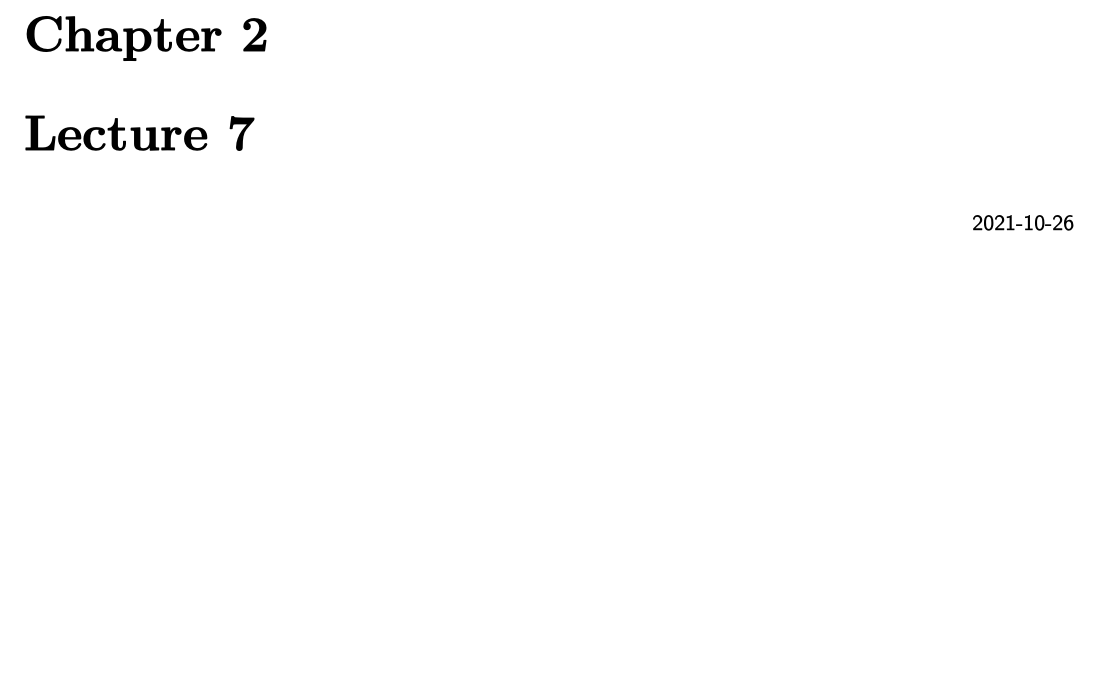
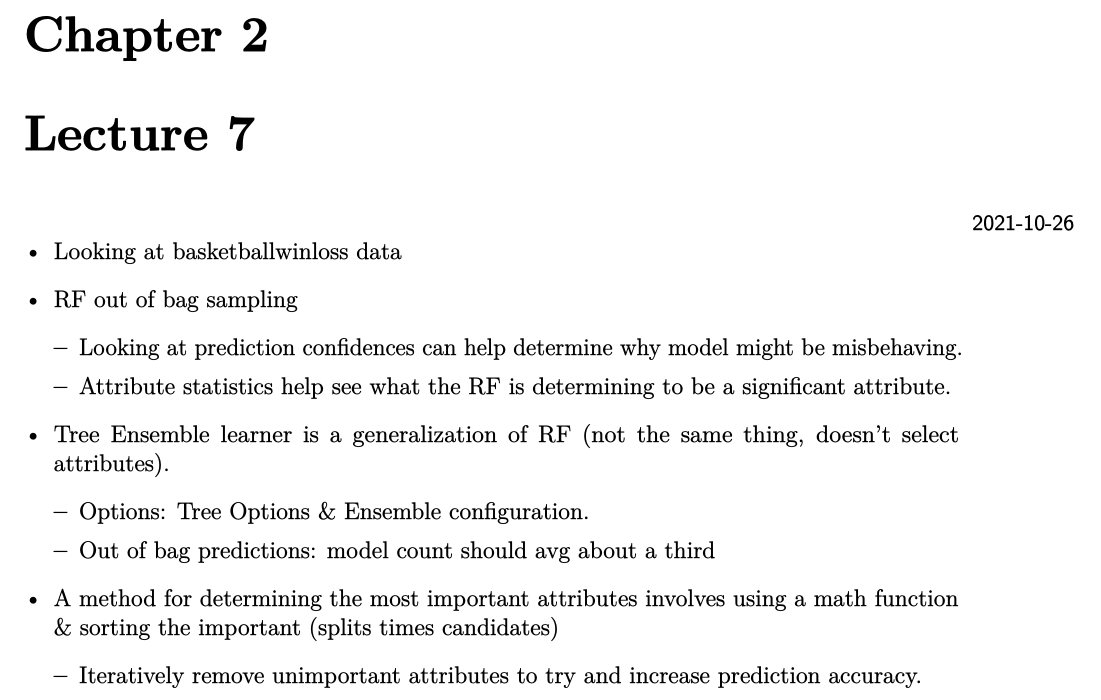
Before and after one commit to bryan-hoang/cmpe-251-data-analytics, a LaTeX document (lectures/cmpe-251-lec-notes.tex, which reads lectures/lec_07.tex): part of page 6 of 6, cut so that both start at the same text, the shorter picture padded with empty space. The pictures show the PDF file lectures/cmpe-251-lec-notes.pdf that the author committed with the source.

Commit message:
feat(lectures/7): add lecture 7

```diff
--- a/lectures/lec_07.tex
+++ b/lectures/lec_07.tex
@@ -1 +1,19 @@
 \lecture{7}{2021-10-26}{}
+
+\begin{itemize}
+  \item Looking at basketballwinloss data
+  \item RF out of bag sampling
+        \begin{itemize}
+          \item Looking at prediction confidences can help determine why model might be misbehaving.
+          \item Attribute statistics help see what the RF is determining to be a significant attribute.
+        \end{itemize}
+  \item Tree Ensemble learner is a generalization of RF (not the same thing, doesn't select attributes).
+        \begin{itemize}
+          \item Options: Tree Options \& Ensemble configuration.
+          \item Out of bag predictions: model count should avg about a third
+        \end{itemize}
+  \item A method for determining the most important attributes involves using a math function \& sorting the important (splits times candidates)
+        \begin{itemize}
+          \item Iteratively remove unimportant attributes to try and increase prediction accuracy.
+        \end{itemize}
+\end{itemize}
```
Also changed, not shown: lectures/cmpe-251-lec-notes.pdf.
